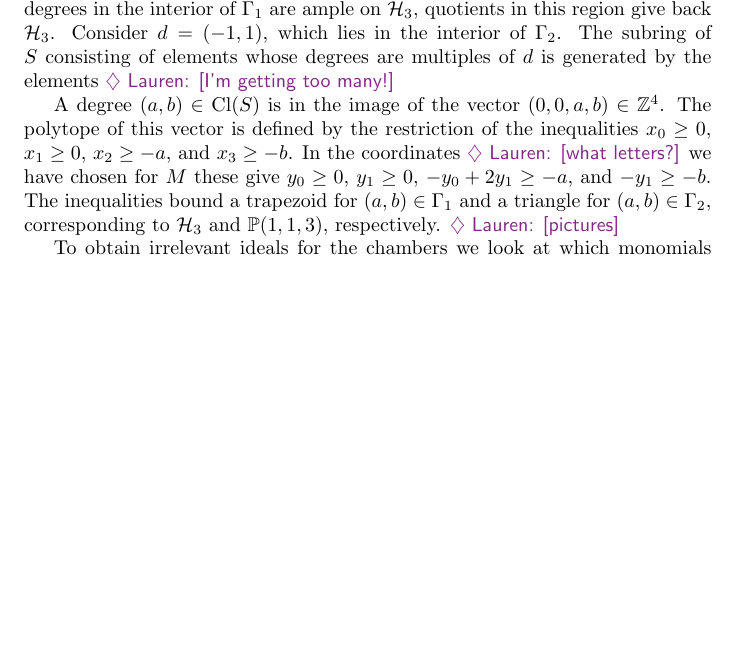
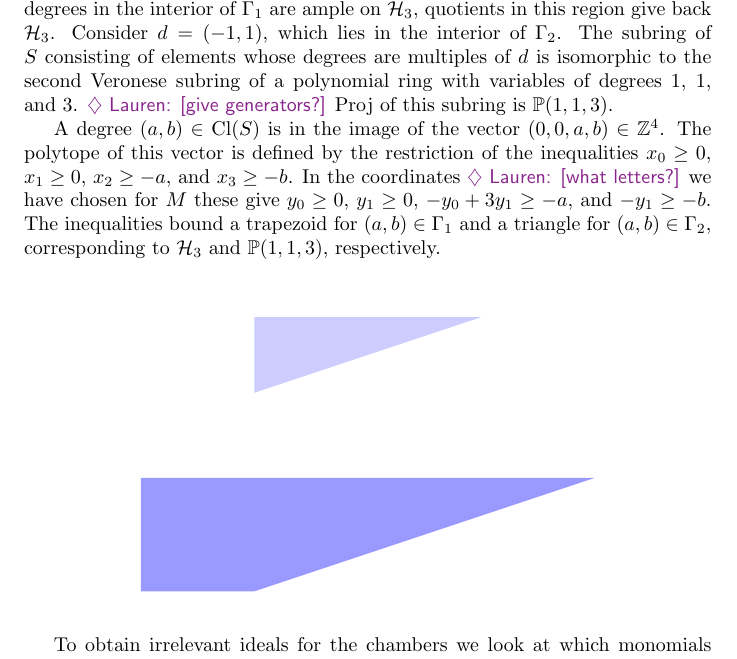
Before and after one commit to jkyang92/AG_Notes, a LaTeX document (sections/sections-11.tex): part of page 2 of 10, cut so that both start at the same text, the shorter picture padded with empty space. Compiled offline with pdfLaTeX.

Commit message:
hirzebruch example with pictures in sec 11

```diff
--- a/sections/sections-11.tex
+++ b/sections/sections-11.tex
@@ -103,8 +101,25 @@ A reader primarily concerned with computation could start with Section~\ref{sec:
     \end{tikzpicture}
   \end{center}
 
-  Each degree in $\Cl(S)$ gives a $(\CC^*)^2$-equivariant line bundle on $\Spec S$.  Since degrees in the interior of $\Gamma_1$ are ample on $\cH_3$, quotients in this region give back $\cH_3$.  Consider $d=(-1,1)$, which lies in the interior of $\Gamma_2$.  The subring of $S$ consisting of elements whose degrees are multiples of $d$ is generated by the elements \lauren{I'm getting too many!}
+  Each degree in $\Cl(S)$ gives a $(\CC^*)^2$-equivariant line bundle on $\Spec S$.  Since degrees in the interior of $\Gamma_1$ are ample on $\cH_3$, quotients in this region give back $\cH_3$.  Consider $d=(-1,1)$, which lies in the interior of $\Gamma_2$.  The subring of $S$ consisting of elements whose degrees are multiples of $d$ is isomorphic to the second Veronese subring of a polynomial ring with variables of degrees 1, 1, and~3. \lauren{give generators?} Proj of this subring is $\mathbb P(1,1,3)$.
 
-  A degree $(a,b)\in\Cl(S)$ is in the image of the vector $(0,0,a,b)\in \ZZ^4$.  The polytope of this vector is defined by the restriction of the inequalities $x_0\geq 0$, $x_1\geq 0$, $x_2\geq -a$, and $x_3\geq -b$.  In the coordinates \lauren{what letters?} we have chosen for $M$ these give $y_0\geq 0$, $y_1\geq 0$, $-y_0+2y_1\geq -a$, and $-y_1\geq -b$.  The inequalities bound a trapezoid for $(a,b)\in\Gamma_1$ and a triangle for $(a,b)\in\Gamma_2$, corresponding to $\cH_3$ and $\PP(1,1,3)$, respectively.  \lauren{pictures}
+  A degree $(a,b)\in\Cl(S)$ is in the image of the vector $(0,0,a,b)\in \ZZ^4$.  The polytope of this vector is defined by the restriction of the inequalities $x_0\geq 0$, $x_1\geq 0$, $x_2\geq -a$, and $x_3\geq -b$.  In the coordinates \lauren{what letters?} we have chosen for $M$ these give $y_0\geq 0$, $y_1\geq 0$, $-y_0+3y_1\geq -a$, and $-y_1\geq -b$.  The inequalities bound a trapezoid for $(a,b)\in\Gamma_1$ and a triangle for $(a,b)\in\Gamma_2$, corresponding to $\cH_3$ and $\PP(1,1,3)$, respectively.
+
+  \begin{center}
+  \begin{tikzpicture}[scale=2]
+    \begin{scope}
+      \clip (-0.2,-0.2) rectangle (2.2,1.2);
+
+      \fill[blue!20] (0,1/3) -- (2,1) -- (0,1) -- cycle;
+    \end{scope}
+  \end{tikzpicture}
+  \begin{tikzpicture}[scale=2]
+    \begin{scope}
+      \clip (-0.2,-0.2) rectangle (4.2,1.2);
+
+      \fill[blue!40] (0,0) -- (0,1) -- (4,1) -- (1,0) -- cycle;
+    \end{scope}
+  \end{tikzpicture}
+\end{center}
 
   To obtain irrelevant ideals for the chambers we look at which monomials have variables whose degrees span each cone.  To span $\Gamma_2$ we must include $x_1$ and at least one other variable, giving the ideal $\langle x_0x_1,x_1x_2,x_1x_3\rangle$.  Four subsets of two variables span $\Gamma_1$, giving $\langle x_0x_1, x_0x_3, x_1x_2, x_2x_3\rangle$.
```
Also changed, not shown: sections/sections-11.tex (10 more changed lines).
